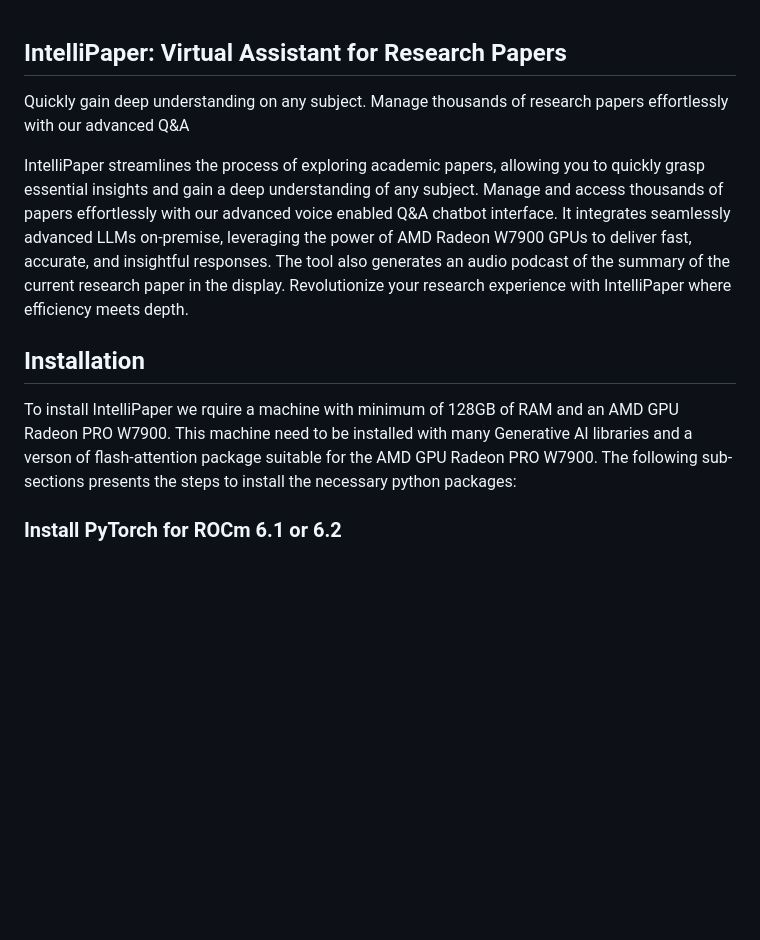
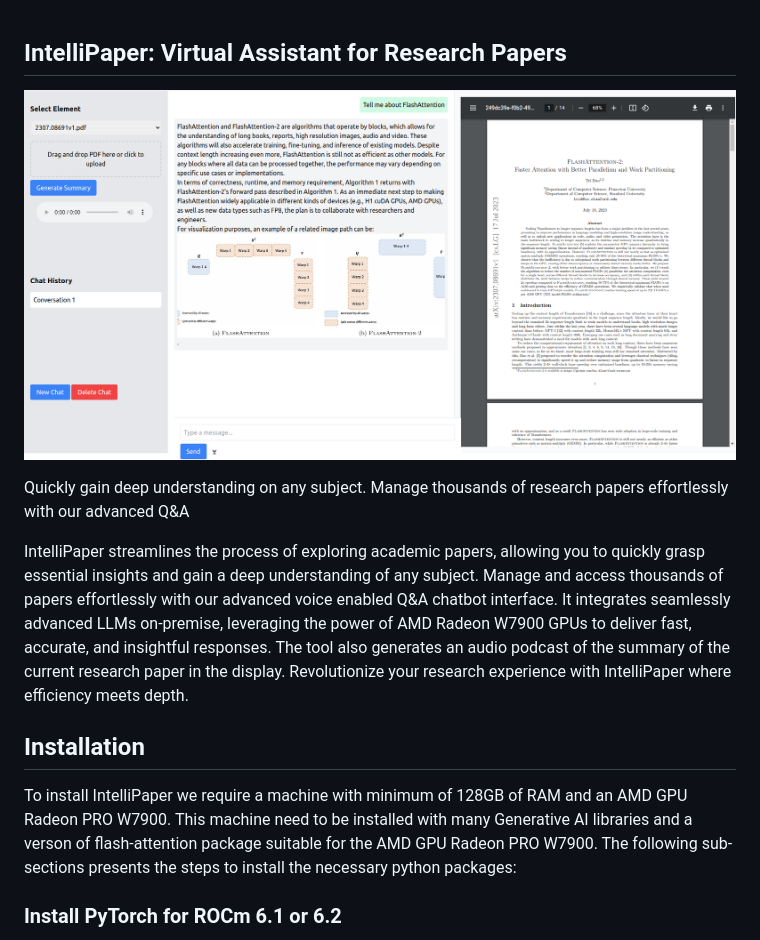
Before and after one commit to syed-hamza/PdfReader, a Markdown page: README.md, the part around the change. Rendered like a GitHub page; pictures changed too: images/Question1.png (added); blank space fills up the shorter version.

Commit message:
images

```diff
--- a/README.md
+++ b/README.md
@@ -1,11 +1,14 @@
 ## IntelliPaper: Virtual Assistant for Research Papers
+
+![Question 1](images/Question1.png)
+
 
 Quickly gain deep understanding on any subject. Manage thousands of research papers effortlessly with our advanced Q&A
 
 IntelliPaper streamlines the process of exploring academic papers, allowing you to quickly grasp essential insights and gain a deep understanding of any subject. Manage and access thousands of papers effortlessly with our advanced voice enabled Q&A chatbot interface. It integrates seamlessly advanced LLMs on-premise, leveraging the power of AMD Radeon W7900 GPUs to deliver fast, accurate, and insightful responses. The tool also generates an audio podcast of the summary of the current research paper in the display. Revolutionize your research experience with IntelliPaper where efficiency meets depth.
 
 ## Installation
-To install IntelliPaper we rquire a machine with minimum of 128GB of RAM and an AMD GPU Radeon PRO W7900. This machine need to be installed with many Generative AI libraries and a verson of flash-attention package suitable for the AMD GPU Radeon PRO W7900. The following sub-sections presents the steps to install the necessary python packages:
+To install IntelliPaper we require a machine with minimum of 128GB of RAM and an AMD GPU Radeon PRO W7900. This machine need to be installed with many Generative AI libraries and a verson of flash-attention package suitable for the AMD GPU Radeon PRO W7900. The following sub-sections presents the steps to install the necessary python packages:
 
 ### Install PyTorch for ROCm 6.1 or 6.2
 Create a fresh conda environment with minimal libraries: Python3.10(or higher), matplotlib, JupeterLab
```
